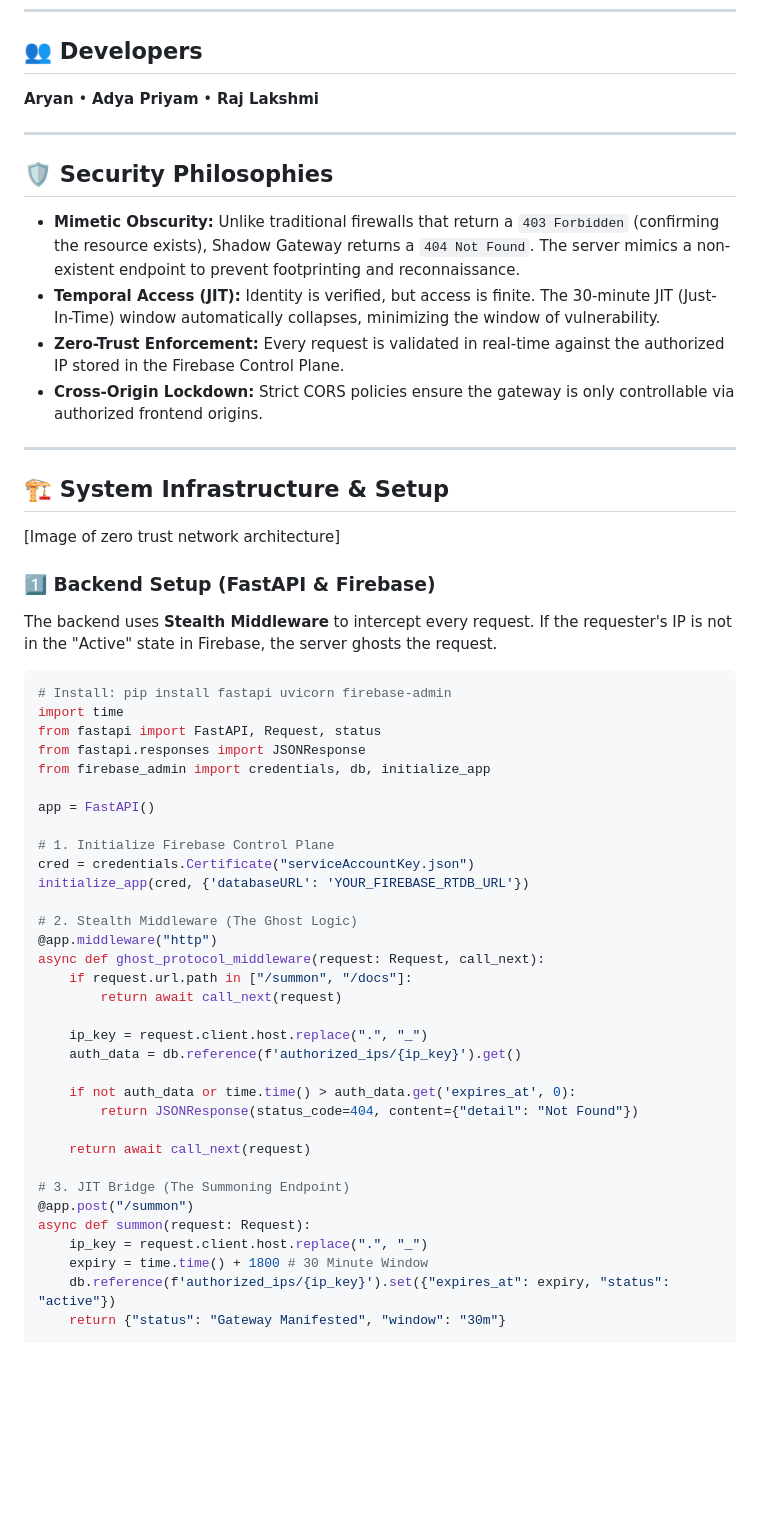
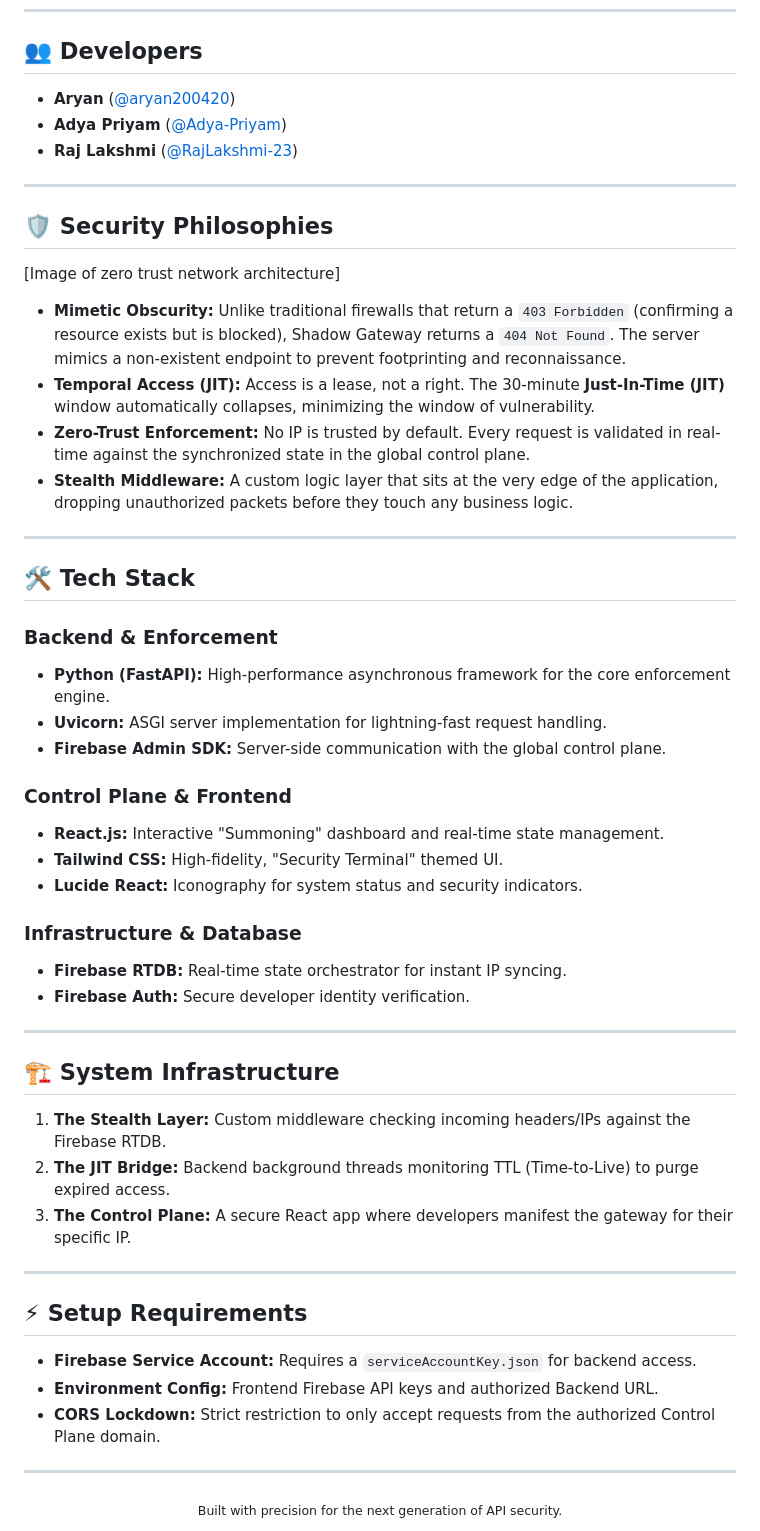
Before and after one commit to Aryan0819/shadow-gateway, a Markdown page: README.md, the part around the change. Rendered like a GitHub page; blank space fills up the shorter version.

````diff
--- a/README.md
+++ b/README.md
@@ -17,59 +17,57 @@
 ---
 
 ## 👥 Developers
-**Aryan** • **Adya Priyam** • **Raj Lakshmi**
+* **Aryan** ([@aryan200420](https://github.com/aryan200420))
+* **Adya Priyam** ([@Adya-Priyam](https://github.com/Adya-Priyam))
+* **Raj Lakshmi** ([@RajLakshmi-23](https://github.com/RajLakshmi-23))
 
 ---
 
 ## 🛡️ Security Philosophies
-* **Mimetic Obscurity:** Unlike traditional firewalls that return a `403 Forbidden` (confirming the resource exists), Shadow Gateway returns a `404 Not Found`. The server mimics a non-existent endpoint to prevent footprinting and reconnaissance.
-* **Temporal Access (JIT):** Identity is verified, but access is finite. The 30-minute JIT (Just-In-Time) window automatically collapses, minimizing the window of vulnerability.
-* **Zero-Trust Enforcement:** Every request is validated in real-time against the authorized IP stored in the Firebase Control Plane.
-* **Cross-Origin Lockdown:** Strict CORS policies ensure the gateway is only controllable via authorized frontend origins.
-
----
-
-## 🏗️ System Infrastructure & Setup
 
 
 
 [Image of zero trust network architecture]
 
 
-### 1️⃣ Backend Setup (FastAPI & Firebase)
-The backend uses **Stealth Middleware** to intercept every request. If the requester's IP is not in the "Active" state in Firebase, the server ghosts the request.
+* **Mimetic Obscurity:** Unlike traditional firewalls that return a `403 Forbidden` (confirming a resource exists but is blocked), Shadow Gateway returns a `404 Not Found`. The server mimics a non-existent endpoint to prevent footprinting and reconnaissance.
+* **Temporal Access (JIT):** Access is a lease, not a right. The 30-minute **Just-In-Time (JIT)** window automatically collapses, minimizing the window of vulnerability.
+* **Zero-Trust Enforcement:** No IP is trusted by default. Every request is validated in real-time against the synchronized state in the global control plane.
+* **Stealth Middleware:** A custom logic layer that sits at the very edge of the application, dropping unauthorized packets before they touch any business logic.
 
-```python
-# Install: pip install fastapi uvicorn firebase-admin
-import time
-from fastapi import FastAPI, Request, status
-from fastapi.responses import JSONResponse
-from firebase_admin import credentials, db, initialize_app
+---
 
-app = FastAPI()
+## 🛠️ Tech Stack
 
-# 1. Initialize Firebase Control Plane
-cred = credentials.Certificate("serviceAccountKey.json")
-initialize_app(cred, {'databaseURL': 'YOUR_FIREBASE_RTDB_URL'})
+### **Backend & Enforcement**
+* **Python (FastAPI):** High-performance asynchronous framework for the core enforcement engine.
+* **Uvicorn:** ASGI server implementation for lightning-fast request handling.
+* **Firebase Admin SDK:** Server-side communication with the global control plane.
 
-# 2. Stealth Middleware (The Ghost Logic)
-@app.middleware("http")
-async def ghost_protocol_middleware(request: Request, call_next):
-    if request.url.path in ["/summon", "/docs"]:
-        return await call_next(request)
+### **Control Plane & Frontend**
+* **React.js:** Interactive "Summoning" dashboard and real-time state management.
+* **Tailwind CSS:** High-fidelity, "Security Terminal" themed UI.
+* **Lucide React:** Iconography for system status and security indicators.
 
-    ip_key = request.client.host.replace(".", "_")
-    auth_data = db.reference(f'authorized_ips/{ip_key}').get()
+### **Infrastructure & Database**
+* **Firebase RTDB:** Real-time state orchestrator for instant IP syncing.
+* **Firebase Auth:** Secure developer identity verification.
 
-    if not auth_data or time.time() > auth_data.get('expires_at', 0):
-        return JSONResponse(status_code=404, content={"detail": "Not Found"})
+---
 
-    return await call_next(request)
+## 🏗️ System Infrastructure
+1.  **The Stealth Layer:** Custom middleware checking incoming headers/IPs against the Firebase RTDB.
+2.  **The JIT Bridge:** Backend background threads monitoring TTL (Time-to-Live) to purge expired access.
+3.  **The Control Plane:** A secure React app where developers manifest the gateway for their specific IP.
 
-# 3. JIT Bridge (The Summoning Endpoint)
-@app.post("/summon")
-async def summon(request: Request):
-    ip_key = request.client.host.replace(".", "_")
-    expiry = time.time() + 1800 # 30 Minute Window
-    db.reference(f'authorized_ips/{ip_key}').set({"expires_at": expiry, "status": "active"})
-    return {"status": "Gateway Manifested", "window": "30m"}
+---
+
+## ⚡ Setup Requirements
+* **Firebase Service Account:** Requires a `serviceAccountKey.json` for backend access.
+* **Environment Config:** Frontend Firebase API keys and authorized Backend URL.
+* **CORS Lockdown:** Strict restriction to only accept requests from the authorized Control Plane domain.
+
+---
+<div align="center">
+  <sub>Built with precision for the next generation of API security.</sub>
+</div>
````
